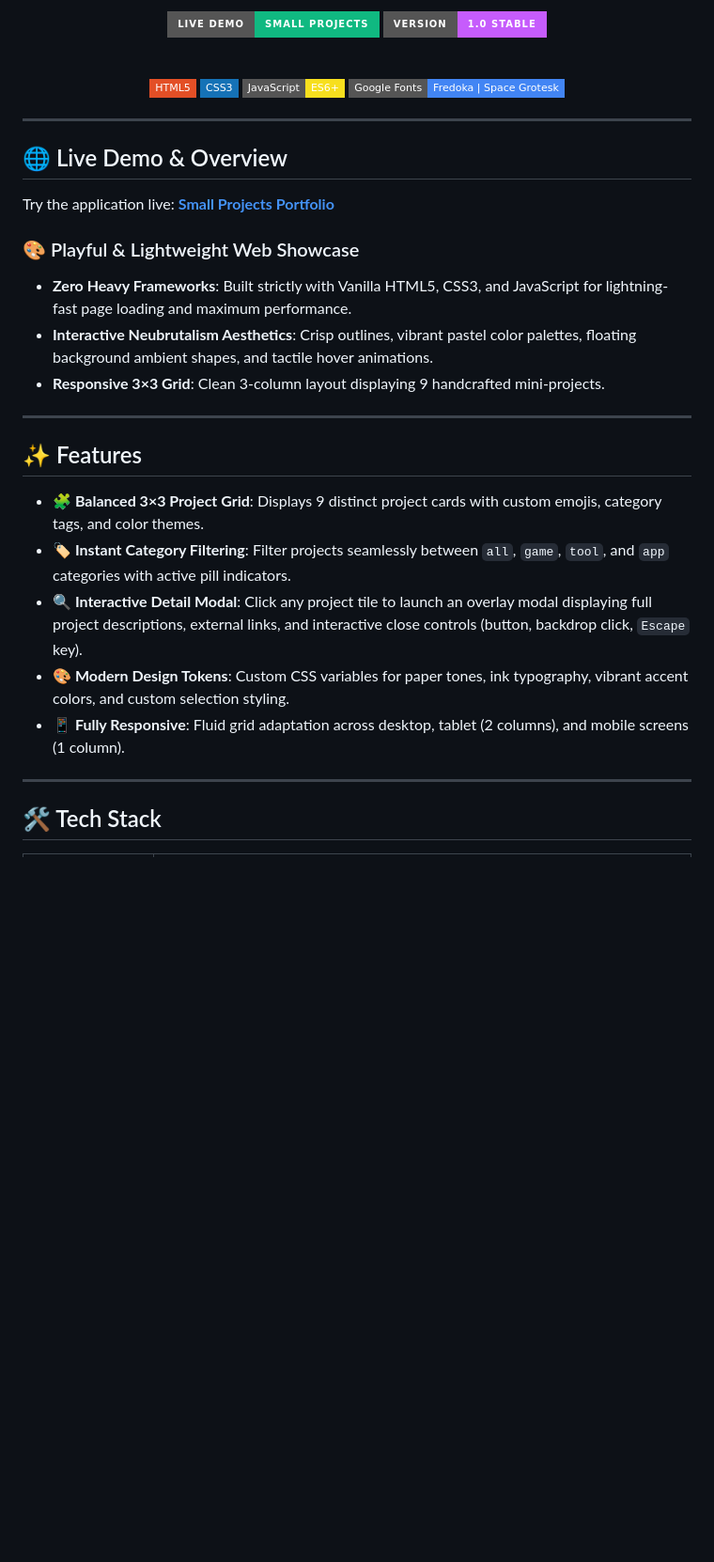
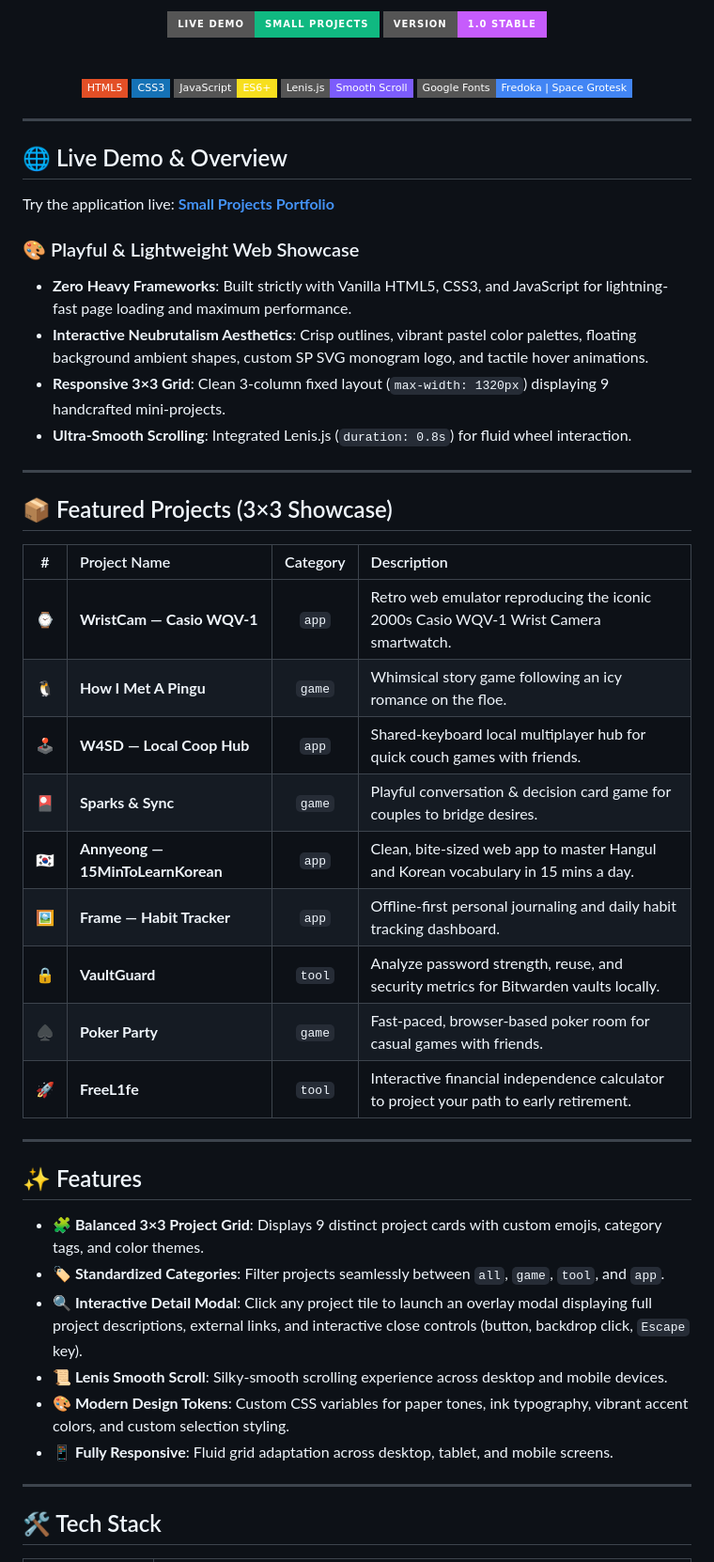
Before and after one commit to metanef/small-projects, a Markdown page: README.md, the part around one of its changes. Shown at 94% size. GitHub-like rendering; badges without logos; blank space fills up the shorter version.

```diff
--- a/README.md
+++ b/README.md
@@ -14,6 +14,7 @@
   [![HTML5](https://img.shields.io/badge/HTML5-E34F26?style=flat-square&logo=html5&logoColor=white)](#)
   [![CSS3](https://img.shields.io/badge/CSS3-1572B6?style=flat-square&logo=css3&logoColor=white)](#)
   [![JavaScript](https://img.shields.io/badge/JavaScript-ES6+-F7DF1E?style=flat-square&logo=javascript&logoColor=black)](#)
+  [![Lenis.js](https://img.shields.io/badge/Lenis.js-Smooth_Scroll-7C5CFC?style=flat-square)](#)
   [![Google Fonts](https://img.shields.io/badge/Google_Fonts-Fredoka_|_Space_Grotesk-4285F4?style=flat-square&logo=googlefonts&logoColor=white)](#)
 
 </div>
@@ -26,18 +27,36 @@ Try the application live: **[Small Projects Portfolio](https://metanef.github.io
 
 ### 🎨 Playful & Lightweight Web Showcase
 - **Zero Heavy Frameworks**: Built strictly with Vanilla HTML5, CSS3, and JavaScript for lightning-fast page loading and maximum performance.
-- **Interactive Neubrutalism Aesthetics**: Crisp outlines, vibrant pastel color palettes, floating background ambient shapes, and tactile hover animations.
-- **Responsive 3×3 Grid**: Clean 3-column layout displaying 9 handcrafted mini-projects.
+- **Interactive Neubrutalism Aesthetics**: Crisp outlines, vibrant pastel color palettes, floating background ambient shapes, custom SP SVG monogram logo, and tactile hover animations.
+- **Responsive 3×3 Grid**: Clean 3-column fixed layout (`max-width: 1320px`) displaying 9 handcrafted mini-projects.
+- **Ultra-Smooth Scrolling**: Integrated Lenis.js (`duration: 0.8s`) for fluid wheel interaction.
+
+---
+
+## 📦 Featured Projects (3×3 Showcase)
+
+| # | Project Name | Category | Description |
+| :-: | :--- | :-: | :--- |
+| ⌚ | **WristCam — Casio WQV-1** | `app` | Retro web emulator reproducing the iconic 2000s Casio WQV-1 Wrist Camera smartwatch. |
+| 🐧 | **How I Met A Pingu** | `game` | Whimsical story game following an icy romance on the floe. |
+| 🕹️ | **W4SD — Local Coop Hub** | `app` | Shared-keyboard local multiplayer hub for quick couch games with friends. |
+| 🎴 | **Sparks & Sync** | `game` | Playful conversation & decision card game for couples to bridge desires. |
+| 🇰🇷 | **Annyeong — 15MinToLearnKorean** | `app` | Clean, bite-sized web app to master Hangul and Korean vocabulary in 15 mins a day. |
+| 🖼️ | **Frame — Habit Tracker** | `app` | Offline-first personal journaling and daily habit tracking dashboard. |
+| 🔒 | **VaultGuard** | `tool` | Analyze password strength, reuse, and security metrics for Bitwarden vaults locally. |
+| ♠️ | **Poker Party** | `game` | Fast-paced, browser-based poker room for casual games with friends. |
+| 🚀 | **FreeL1fe** | `tool` | Interactive financial independence calculator to project your path to early retirement. |
 
 ---
 
 ## ✨ Features
 
 - **🧩 Balanced 3×3 Project Grid**: Displays 9 distinct project cards with custom emojis, category tags, and color themes.
-- **🏷️ Instant Category Filtering**: Filter projects seamlessly between `all`, `game`, `tool`, and `app` categories with active pill indicators.
+- **🏷️ Standardized Categories**: Filter projects seamlessly between `all`, `game`, `tool`, and `app`.
 - **🔍 Interactive Detail Modal**: Click any project tile to launch an overlay modal displaying full project descriptions, external links, and interactive close controls (button, backdrop click, `Escape` key).
+- **📜 Lenis Smooth Scroll**: Silky-smooth scrolling experience across desktop and mobile devices.
 - **🎨 Modern Design Tokens**: Custom CSS variables for paper tones, ink typography, vibrant accent colors, and custom selection styling.
-- **📱 Fully Responsive**: Fluid grid adaptation across desktop, tablet (2 columns), and mobile screens (1 column).
+- **📱 Fully Responsive**: Fluid grid adaptation across desktop, tablet, and mobile screens.
 
 ---
 
```
Also changed, not shown: other parts of README.md (+23 -22 lines).
